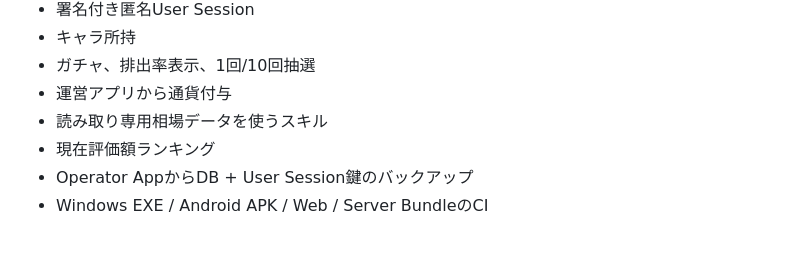
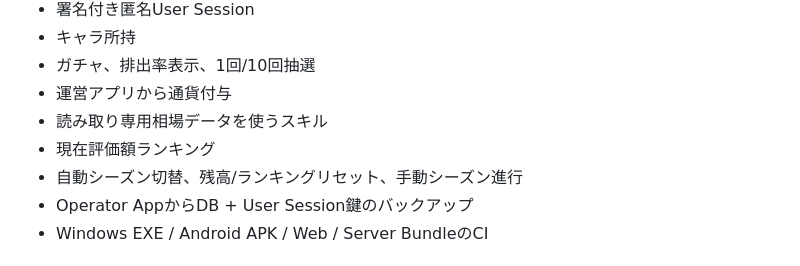
Before and after one commit to tomiya7688/somebody-run-this, a Markdown page: fx_channel/README.md, the part around the change. Rendered like a GitHub page.

Commit message:
List working season system in README

```diff
--- a/fx_channel/README.md
+++ b/fx_channel/README.md
@@ -19,6 +19,7 @@
 - 運営アプリから通貨付与
 - 読み取り専用相場データを使うスキル
 - 現在評価額ランキング
+- 自動シーズン切替、残高/ランキングリセット、手動シーズン進行
 - Operator AppからDB + User Session鍵のバックアップ
 - Windows EXE / Android APK / Web / Server BundleのCI
 
```
